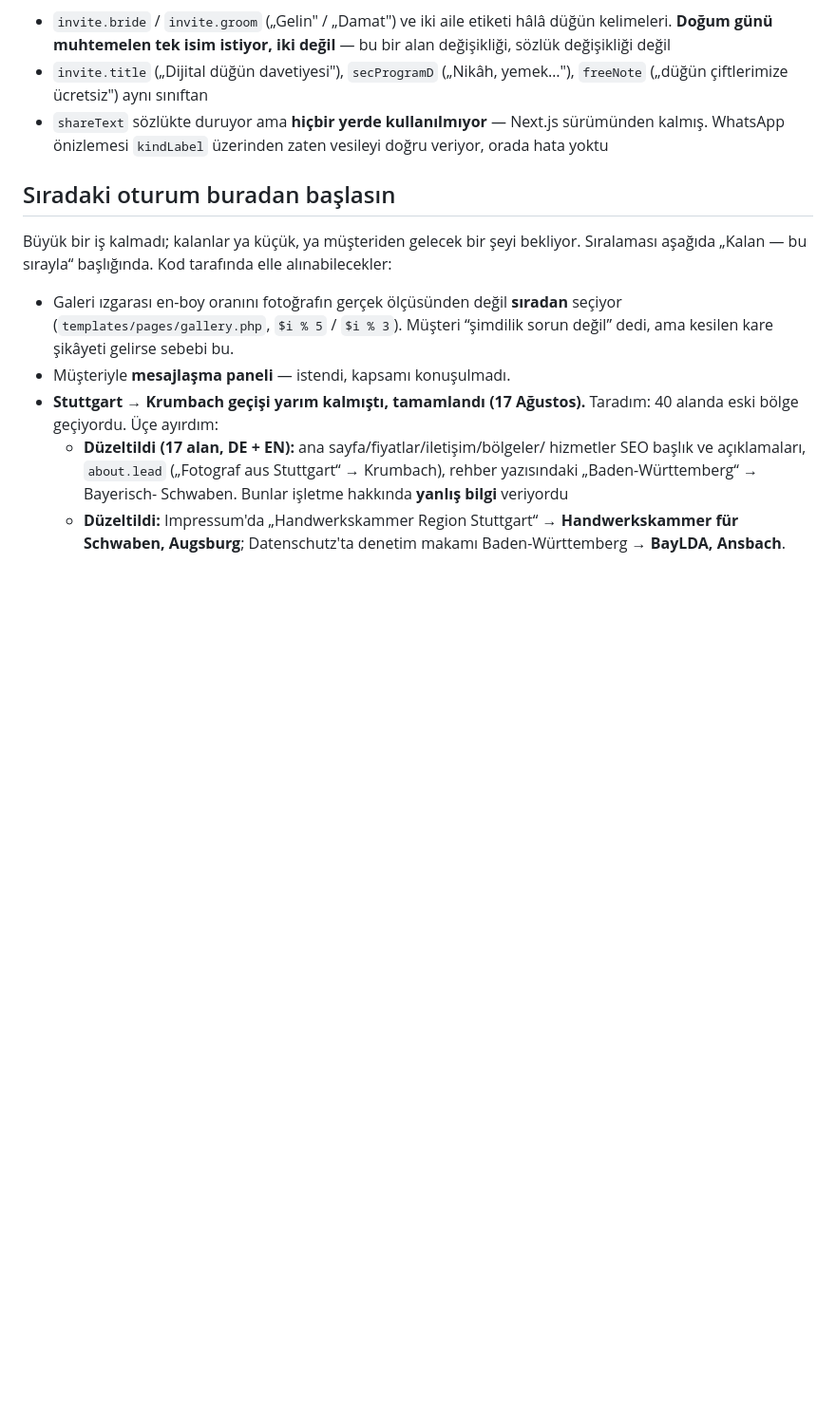
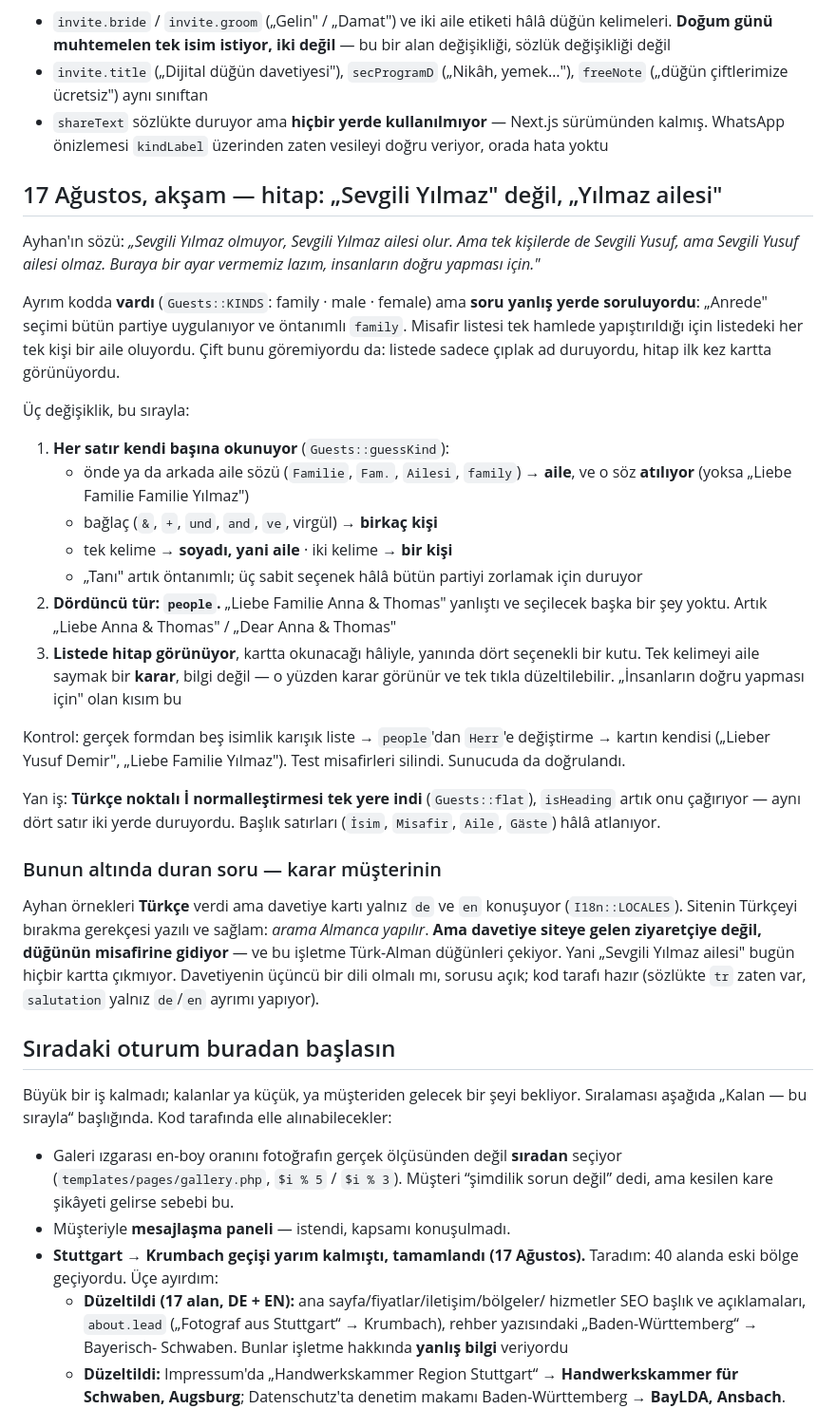
Before and after one commit to Yusufzdmr/atelier-lumiere, a Markdown page: php/DURUM.md, the part around the change. Shown at 95% size. Rendered like a GitHub page; blank space fills up the shorter version.

Commit message:
Write down the greeting rules, and the question sitting under them
The rules are recorded because they are guesses with reasons, and the next person
should be able to argue with them rather than rediscover them: one word is a
surname, two are a person, a joining word means several.

And the question the report raised without meaning to: he wrote his examples in
Turkish, and the card only speaks German and English. Dropping Turkish was
argued for the website, where people arrive by searching in German — but an
invitation does not go to a visitor, it goes to a wedding guest, and this
business photographs Turkish-German weddings. Whether the invitation wants a
third language is his call, not mine, so it is written down as a question.

Co-Authored-By: Claude Opus 5 (1M context) <noreply@anthropic.com>

```diff
--- a/php/DURUM.md
+++ b/php/DURUM.md
@@ -531,6 +531,52 @@ Kontrol: yedi vesile üç dilde; yayınlanan sayfa `wedding` · `multi` ·
   sürümünden kalmış. WhatsApp önizlemesi `kindLabel` üzerinden zaten vesileyi
   doğru veriyor, orada hata yoktu
 
+## 17 Ağustos, akşam — hitap: „Sevgili Yılmaz" değil, „Yılmaz ailesi"
+
+Ayhan'ın sözü: *„Sevgili Yılmaz olmuyor, Sevgili Yılmaz ailesi olur. Ama tek
+kişilerde de Sevgili Yusuf, ama Sevgili Yusuf ailesi olmaz. Buraya bir ayar
+vermemiz lazım, insanların doğru yapması için."*
+
+Ayrım kodda **vardı** (`Guests::KINDS`: family · male · female) ama **soru
+yanlış yerde soruluyordu**: „Anrede" seçimi bütün partiye uygulanıyor ve
+öntanımlı `family`. Misafir listesi tek hamlede yapıştırıldığı için listedeki
+her tek kişi bir aile oluyordu. Çift bunu göremiyordu da: listede sadece çıplak
+ad duruyordu, hitap ilk kez kartta görünüyordu.
+
+Üç değişiklik, bu sırayla:
+
+1. **Her satır kendi başına okunuyor** (`Guests::guessKind`):
+   - önde ya da arkada aile sözü (`Familie`, `Fam.`, `Ailesi`, `family`) →
+     **aile**, ve o söz **atılıyor** (yoksa „Liebe Familie Familie Yılmaz")
+   - bağlaç (`&`, `+`, `und`, `and`, `ve`, virgül) → **birkaç kişi**
+   - tek kelime → **soyadı, yani aile** · iki kelime → **bir kişi**
+   - „Tanı" artık öntanımlı; üç sabit seçenek hâlâ bütün partiyi zorlamak için duruyor
+2. **Dördüncü tür: `people`.** „Liebe Familie Anna & Thomas" yanlıştı ve
+   seçilecek başka bir şey yoktu. Artık „Liebe Anna & Thomas" / „Dear Anna &
+   Thomas"
+3. **Listede hitap görünüyor**, kartta okunacağı hâliyle, yanında dört seçenekli
+   bir kutu. Tek kelimeyi aile saymak bir **karar**, bilgi değil — o yüzden
+   karar görünür ve tek tıkla düzeltilebilir. „İnsanların doğru yapması için"
+   olan kısım bu
+
+Kontrol: gerçek formdan beş isimlik karışık liste → `people`'dan `Herr`'e
+değiştirme → kartın kendisi („Lieber Yusuf Demir", „Liebe Familie Yılmaz").
+Test misafirleri silindi. Sunucuda da doğrulandı.
+
+Yan iş: **Türkçe noktalı İ normalleştirmesi tek yere indi** (`Guests::flat`),
+`isHeading` artık onu çağırıyor — aynı dört satır iki yerde duruyordu. Başlık
+satırları (`İsim`, `Misafir`, `Aile`, `Gäste`) hâlâ atlanıyor.
+
+### Bunun altında duran soru — karar müşterinin
+
+Ayhan örnekleri **Türkçe** verdi ama davetiye kartı yalnız `de` ve `en`
+konuşuyor (`I18n::LOCALES`). Sitenin Türkçeyi bırakma gerekçesi yazılı ve
+sağlam: *arama Almanca yapılır*. **Ama davetiye siteye gelen ziyaretçiye değil,
+düğünün misafirine gidiyor** — ve bu işletme Türk-Alman düğünleri çekiyor.
+Yani „Sevgili Yılmaz ailesi" bugün hiçbir kartta çıkmıyor. Davetiyenin üçüncü
+bir dili olmalı mı, sorusu açık; kod tarafı hazır (sözlükte `tr` zaten var,
+`salutation` yalnız `de`/`en` ayrımı yapıyor).
+
 ## Sıradaki oturum buradan başlasın
 
 Büyük bir iş kalmadı; kalanlar ya küçük, ya müşteriden gelecek bir şeyi
```
